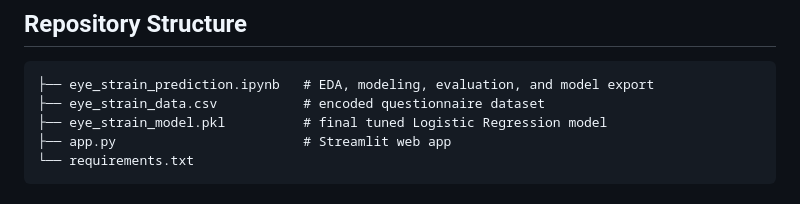
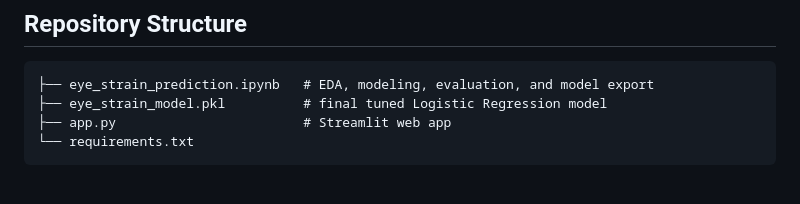
Before and after one commit to Ghadah-Almaawy/Eye-Strain-prediction, a Markdown page: README.md, the part around the change. Drawn GitHub-style.

````diff
--- a/README.md
+++ b/README.md
@@ -86,7 +86,6 @@ streamlit run app.py
 
 ```
 ├── eye_strain_prediction.ipynb   # EDA, modeling, evaluation, and model export
-├── eye_strain_data.csv           # encoded questionnaire dataset
 ├── eye_strain_model.pkl          # final tuned Logistic Regression model
 ├── app.py                        # Streamlit web app
 └── requirements.txt
````
